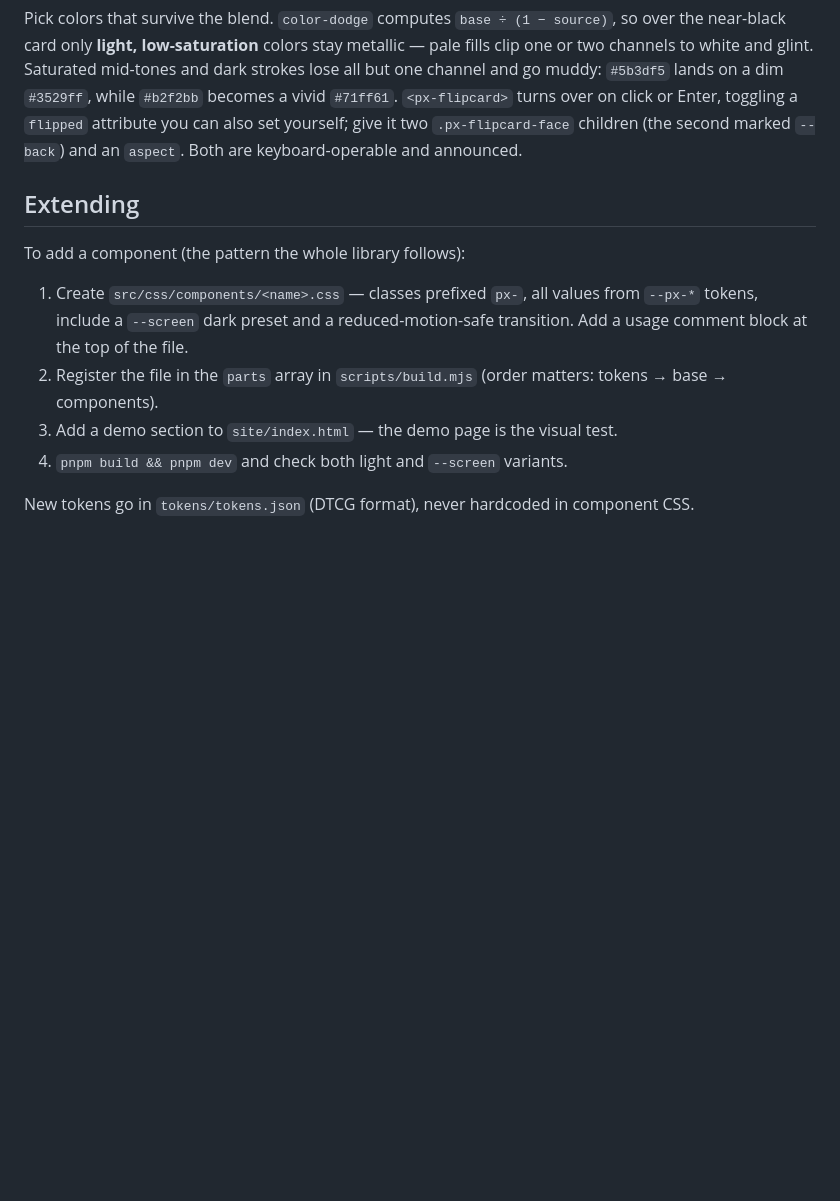
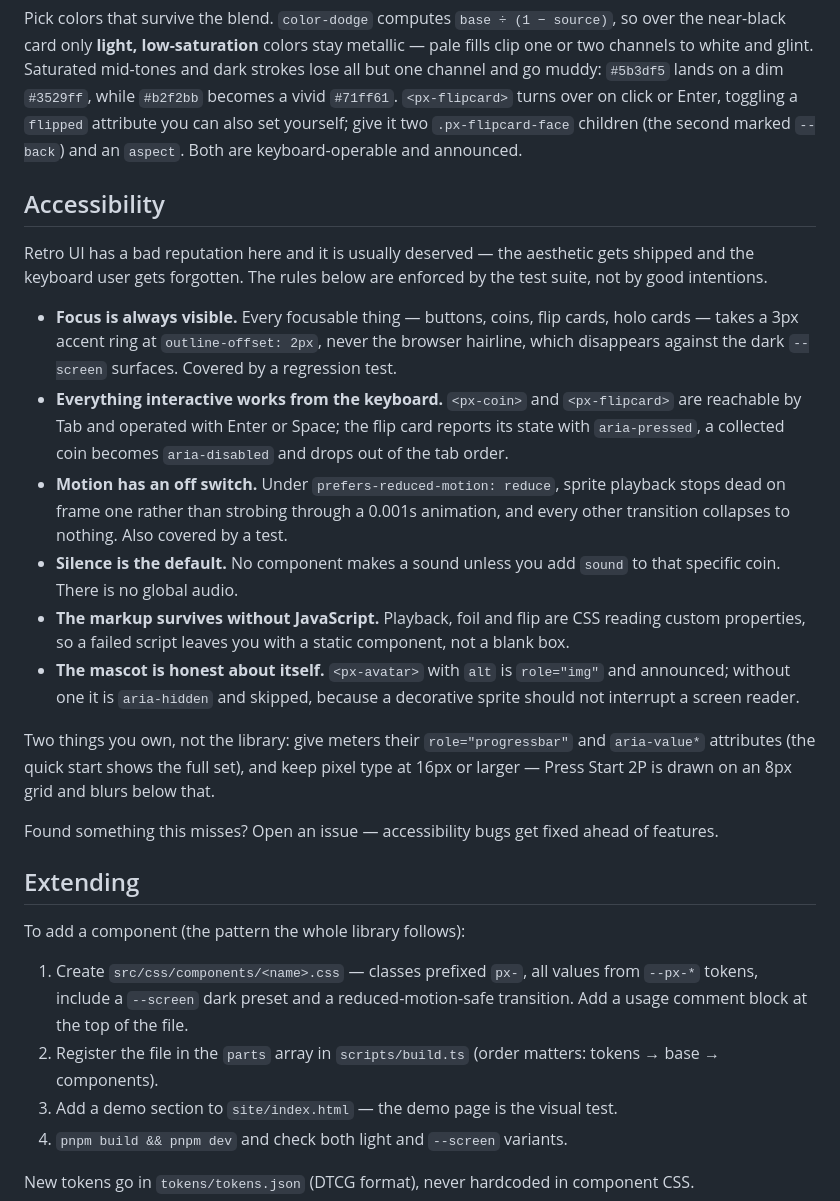
Before and after one commit to anandparth/papercade, a Markdown page: README.md, the part around one of its changes. Drawn GitHub-style; blank space fills up the shorter version.

Commit message:
docs: accessibility section, status badges and the real build script path

```diff
--- a/README.md
+++ b/README.md
@@ -122,12 +127,27 @@ For a spectrum, set the four stops individually — and `--px-holo-angle` to tur
 
 Pick colors that survive the blend. `color-dodge` computes `base ÷ (1 − source)`, so over the near-black card only **light, low-saturation** colors stay metallic — pale fills clip one or two channels to white and glint. Saturated mid-tones and dark strokes lose all but one channel and go muddy: `#5b3df5` lands on a dim `#3529ff`, while `#b2f2bb` becomes a vivid `#71ff61`. `<px-flipcard>` turns over on click or Enter, toggling a `flipped` attribute you can also set yourself; give it two `.px-flipcard-face` children (the second marked `--back`) and an `aspect`. Both are keyboard-operable and announced.
 
+## Accessibility
+
+Retro UI has a bad reputation here and it is usually deserved — the aesthetic gets shipped and the keyboard user gets forgotten. The rules below are enforced by the test suite, not by good intentions.
+
+- **Focus is always visible.** Every focusable thing — buttons, coins, flip cards, holo cards — takes a 3px accent ring at `outline-offset: 2px`, never the browser hairline, which disappears against the dark `--screen` surfaces. Covered by a regression test.
+- **Everything interactive works from the keyboard.** `<px-coin>` and `<px-flipcard>` are reachable by Tab and operated with Enter or Space; the flip card reports its state with `aria-pressed`, a collected coin becomes `aria-disabled` and drops out of the tab order.
+- **Motion has an off switch.** Under `prefers-reduced-motion: reduce`, sprite playback stops dead on frame one rather than strobing through a 0.001s animation, and every other transition collapses to nothing. Also covered by a test.
+- **Silence is the default.** No component makes a sound unless you add `sound` to that specific coin. There is no global audio.
+- **The markup survives without JavaScript.** Playback, foil and flip are CSS reading custom properties, so a failed script leaves you with a static component, not a blank box.
+- **The mascot is honest about itself.** `<px-avatar>` with `alt` is `role="img"` and announced; without one it is `aria-hidden` and skipped, because a decorative sprite should not interrupt a screen reader.
+
+Two things you own, not the library: give meters their `role="progressbar"` and `aria-value*` attributes (the quick start shows the full set), and keep pixel type at 16px or larger — Press Start 2P is drawn on an 8px grid and blurs below that.
+
+Found something this misses? Open an issue — accessibility bugs get fixed ahead of features.
+
 ## Extending
 
 To add a component (the pattern the whole library follows):
 
 1. Create `src/css/components/<name>.css` — classes prefixed `px-`, all values from `--px-*` tokens, include a `--screen` dark preset and a reduced-motion-safe transition. Add a usage comment block at the top of the file.
-2. Register the file in the `parts` array in `scripts/build.mjs` (order matters: tokens → base → components).
+2. Register the file in the `parts` array in `scripts/build.ts` (order matters: tokens → base → components).
 3. Add a demo section to `site/index.html` — the demo page is the visual test.
 4. `pnpm build && pnpm dev` and check both light and `--screen` variants.
 
```
Also changed, not shown: other parts of README.md (+5 -0 lines).
